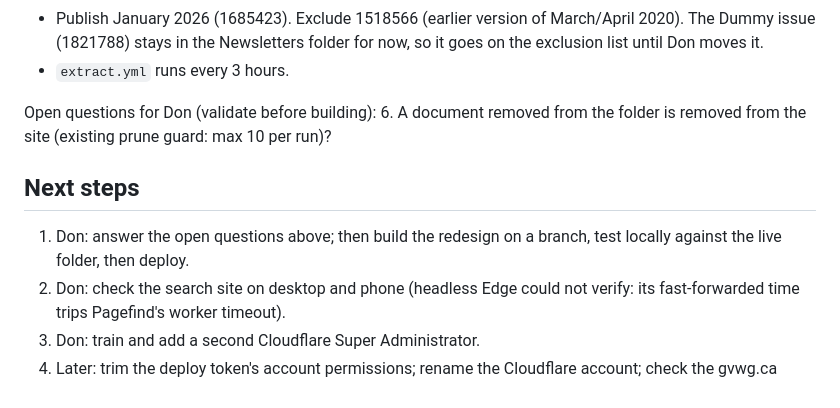
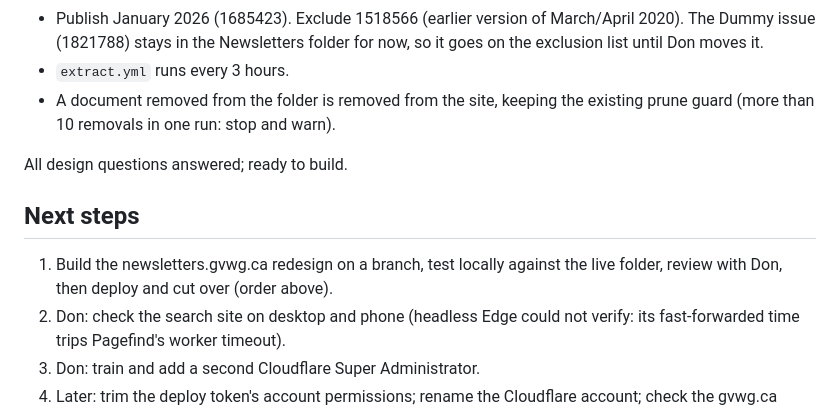
Before and after one commit to gvwg/newsletter-search, a Markdown page: CLAUDE.md, the part around the change. Rendered like a GitHub page.

Commit message:
Record removal rule; redesign questions all answered
Co-Authored-By: Claude Opus 5.5 (1M context) <noreply@anthropic.com>

```diff
--- a/CLAUDE.md
+++ b/CLAUDE.md
@@ -257,14 +257,14 @@ Answered by Don (2026-09-25):
   March/April 2020). The Dummy issue (1821788) stays in the Newsletters
   folder for now, so it goes on the exclusion list until Don moves it.
 - `extract.yml` runs every 3 hours.
+- A document removed from the folder is removed from the site, keeping the
+  existing prune guard (more than 10 removals in one run: stop and warn).
 
-Open questions for Don (validate before building):
-6. A document removed from the folder is removed from the site (existing
-   prune guard: max 10 per run)?
+All design questions answered; ready to build.
 
 ## Next steps
-1. Don: answer the open questions above; then build the redesign on a
-   branch, test locally against the live folder, then deploy.
+1. Build the newsletters.gvwg.ca redesign on a branch, test locally against
+   the live folder, review with Don, then deploy and cut over (order above).
 2. Don: check the search site on desktop and phone (headless Edge could not
    verify: its fast-forwarded time trips Pagefind's worker timeout).
 3. Don: train and add a second Cloudflare Super Administrator.
```
